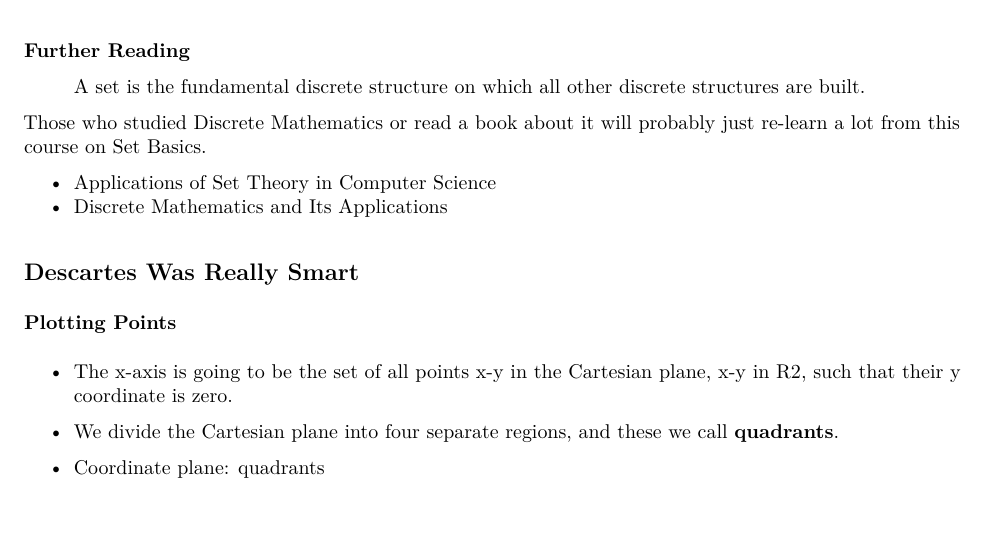
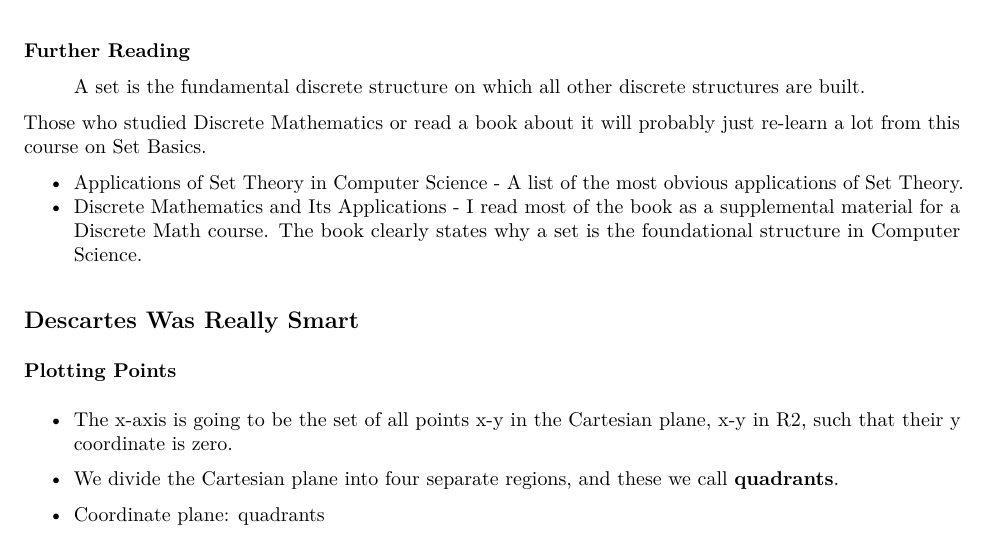
Before and after one commit to kathgironpe/data-science-course-notes, an R Markdown document (data-science-math-skills/data-science-math.Rmd): part of page 2 of 3, cut so that both start at the same text. The pictures show the output file data-science-math-skills/data-science-math.pdf that the author committed with the source.

Commit message:
More notes on the Discrete math book

```diff
--- a/data-science-math-skills/data-science-math.Rmd
+++ b/data-science-math-skills/data-science-math.Rmd
@@ -47,8 +47,8 @@ I indicate **why** it is important to learn such concepts through **Further Read
 
 Those who studied Discrete Mathematics or read a book about it will probably just re-learn a lot from this course on Set Basics.
 
-* [Applications of Set Theory in Computer Science](https://www.quora.com/What-are-the-applications-of-set-theory-in-computer-science/answer/Joshua-Gross-8)
-* [Discrete Mathematics and Its Applications](https://www.amazon.com/Discrete-Mathematics-Applications-Kenneth-Rosen/dp/0072899050)
+* [Applications of Set Theory in Computer Science](https://www.quora.com/What-are-the-applications-of-set-theory-in-computer-science/answer/Joshua-Gross-8) - A list of the most obvious applications of Set Theory.
+* [Discrete Mathematics and Its Applications](https://www.amazon.com/Discrete-Mathematics-Applications-Kenneth-Rosen/dp/0072899050) - I read most of the book as a supplemental material for a Discrete Math course. The book clearly states why a set is the foundational structure in Computer Science.
 
 
 ## Descartes Was Really Smart
```
Also changed, not shown: data-science-math-skills/data-science-math.pdf.
